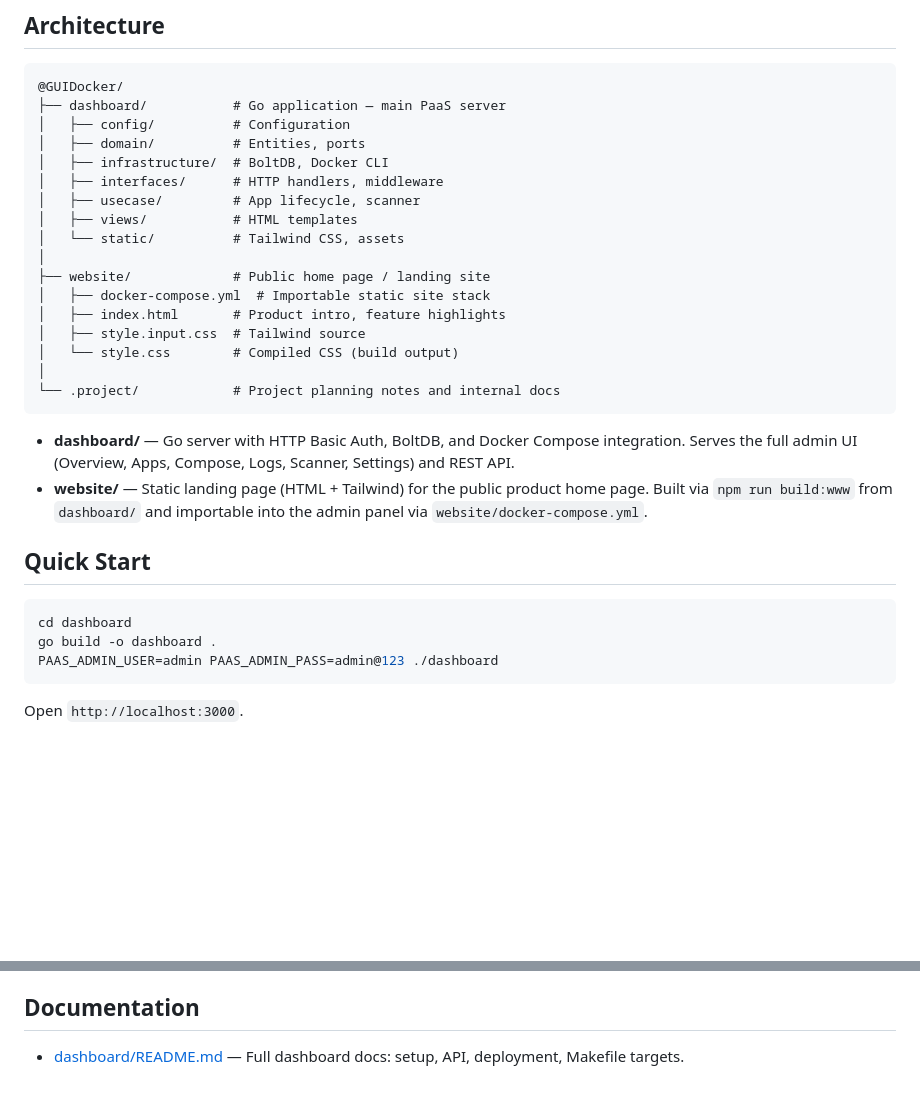
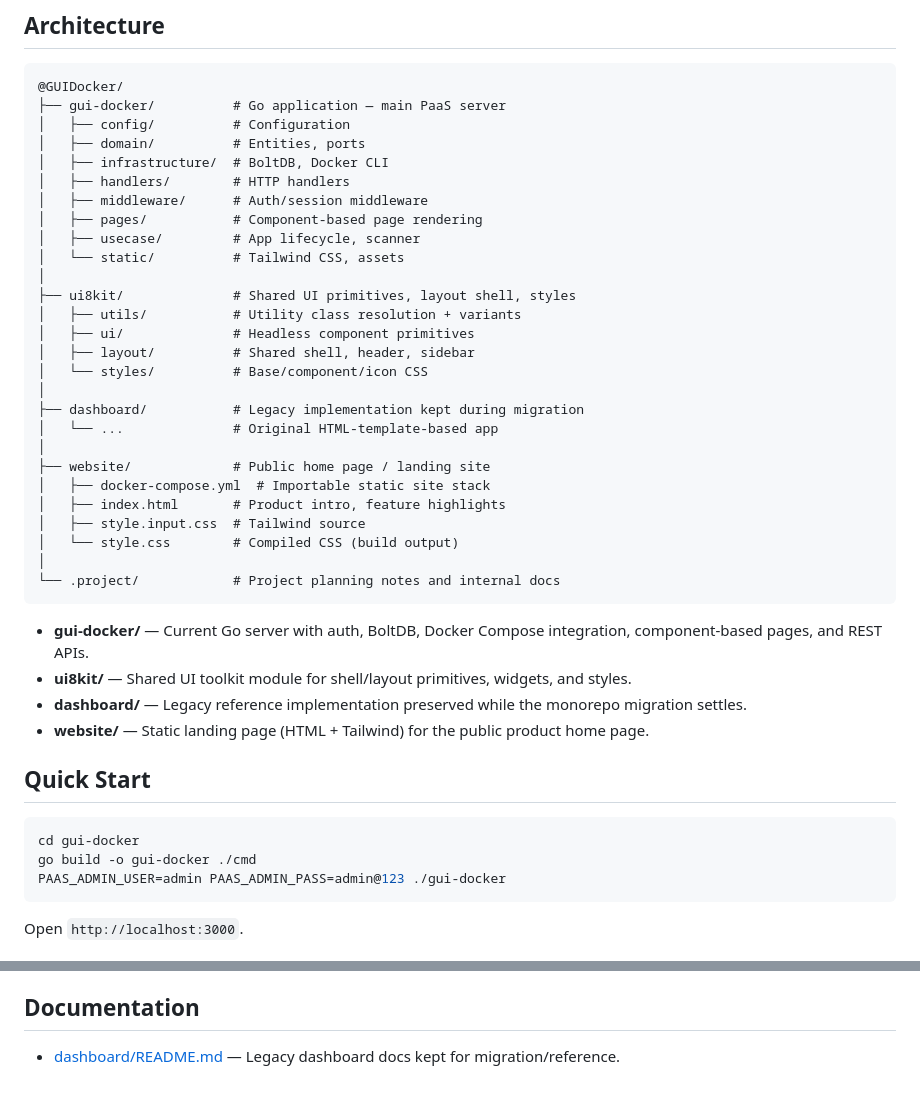
Before and after one commit to fastygo/guidocker, a Markdown page: README.md, 2 parts joined by grey strips. Rendered like a GitHub page; blank space fills up the shorter version.

Commit message:
Document gui-docker migration layout
Co-authored-by: AlexY OS <alexy-os@users.noreply.github.com>

````diff
--- a/README.md
+++ b/README.md
@@ -6,14 +6,24 @@ A lightweight PaaS for managing Docker applications. Deploy, monitor, and clean
 
 ```text
 @GUIDocker/
-├── dashboard/           # Go application — main PaaS server
+├── gui-docker/          # Go application — main PaaS server
 │   ├── config/          # Configuration
 │   ├── domain/          # Entities, ports
 │   ├── infrastructure/  # BoltDB, Docker CLI
-│   ├── interfaces/      # HTTP handlers, middleware
+│   ├── handlers/        # HTTP handlers
+│   ├── middleware/      # Auth/session middleware
+│   ├── pages/           # Component-based page rendering
 │   ├── usecase/         # App lifecycle, scanner
-│   ├── views/           # HTML templates
 │   └── static/          # Tailwind CSS, assets
+│
+├── ui8kit/              # Shared UI primitives, layout shell, styles
+│   ├── utils/           # Utility class resolution + variants
+│   ├── ui/              # Headless component primitives
+│   ├── layout/          # Shared shell, header, sidebar
+│   └── styles/          # Base/component/icon CSS
+│
+├── dashboard/           # Legacy implementation kept during migration
+│   └── ...              # Original HTML-template-based app
 │
 ├── website/             # Public home page / landing site
 │   ├── docker-compose.yml  # Importable static site stack
@@ -24,15 +34,17 @@ A lightweight PaaS for managing Docker applications. Deploy, monitor, and clean
 └── .project/            # Project planning notes and internal docs
 ```
 
-- **dashboard/** — Go server with HTTP Basic Auth, BoltDB, and Docker Compose integration. Serves the full admin UI (Overview, Apps, Compose, Logs, Scanner, Settings) and REST API.
-- **website/** — Static landing page (HTML + Tailwind) for the public product home page. Built via `npm run build:www` from `dashboard/` and importable into the admin panel via `website/docker-compose.yml`.
+- **gui-docker/** — Current Go server with auth, BoltDB, Docker Compose integration, component-based pages, and REST APIs.
+- **ui8kit/** — Shared UI toolkit module for shell/layout primitives, widgets, and styles.
+- **dashboard/** — Legacy reference implementation preserved while the monorepo migration settles.
+- **website/** — Static landing page (HTML + Tailwind) for the public product home page.
 
 ## Quick Start
 
 ```bash
-cd dashboard
-go build -o dashboard .
-PAAS_ADMIN_USER=admin PAAS_ADMIN_PASS=admin@123 ./dashboard
+cd gui-docker
+go build -o gui-docker ./cmd
+PAAS_ADMIN_USER=admin PAAS_ADMIN_PASS=admin@123 ./gui-docker
 ```
 
 Open `http://localhost:3000`.
@@ -167,4 +179,4 @@ Expected result:
 
 ## Documentation
 
-- [dashboard/README.md](dashboard/README.md) — Full dashboard docs: setup, API, deployment, Makefile targets.
+- [dashboard/README.md](dashboard/README.md) — Legacy dashboard docs kept for migration/reference.
````
